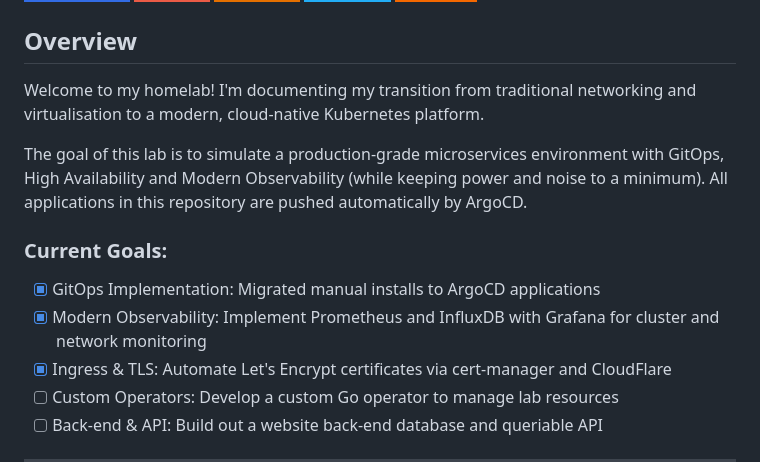
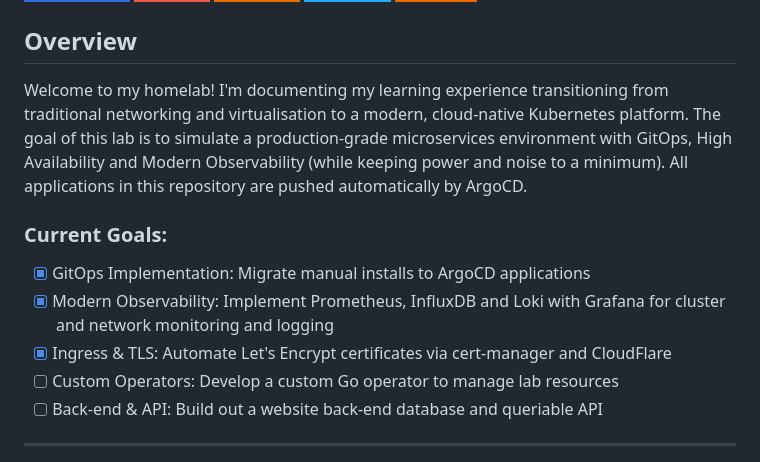
Before and after one commit to joshdarcy/Homelab, a Markdown page: README.md, the part around one of its changes. GitHub-like rendering; badges without logos.

Commit message:
Updating README to include loki

```diff
--- a/README.md
+++ b/README.md
@@ -8,14 +8,13 @@ My Homelab & Kubernetes Platform
 ![Grafana](https://img.shields.io/badge/grafana-%23F46800.svg?style=for-the-badge&logo=grafana&logoColor=white)
 
 ## Overview
-Welcome to my homelab! I'm documenting my transition from traditional networking and virtualisation to a modern, cloud-native Kubernetes platform.
-
+Welcome to my homelab! I'm documenting my learning experience transitioning from traditional networking and virtualisation to a modern, cloud-native Kubernetes platform.
 The goal of this lab is to simulate a production-grade microservices environment with GitOps, High Availability and Modern Observability (while keeping power and noise to a minimum).
 All applications in this repository are pushed automatically by ArgoCD.
 
 ### Current Goals:
-- [x] GitOps Implementation: Migrated manual installs to ArgoCD applications
-- [x] Modern Observability: Implement Prometheus and InfluxDB with Grafana for cluster and network monitoring
+- [x] GitOps Implementation: Migrate manual installs to ArgoCD applications
+- [x] Modern Observability: Implement Prometheus, InfluxDB and Loki with Grafana for cluster and network monitoring and logging
 - [x] Ingress & TLS: Automate Let's Encrypt certificates via cert-manager and CloudFlare
 - [ ] Custom Operators: Develop a custom Go operator to manage lab resources
 - [ ] Back-end & API: Build out a website back-end database and queriable API
```
Also changed, not shown: other parts of README.md (+7 -7 lines).
